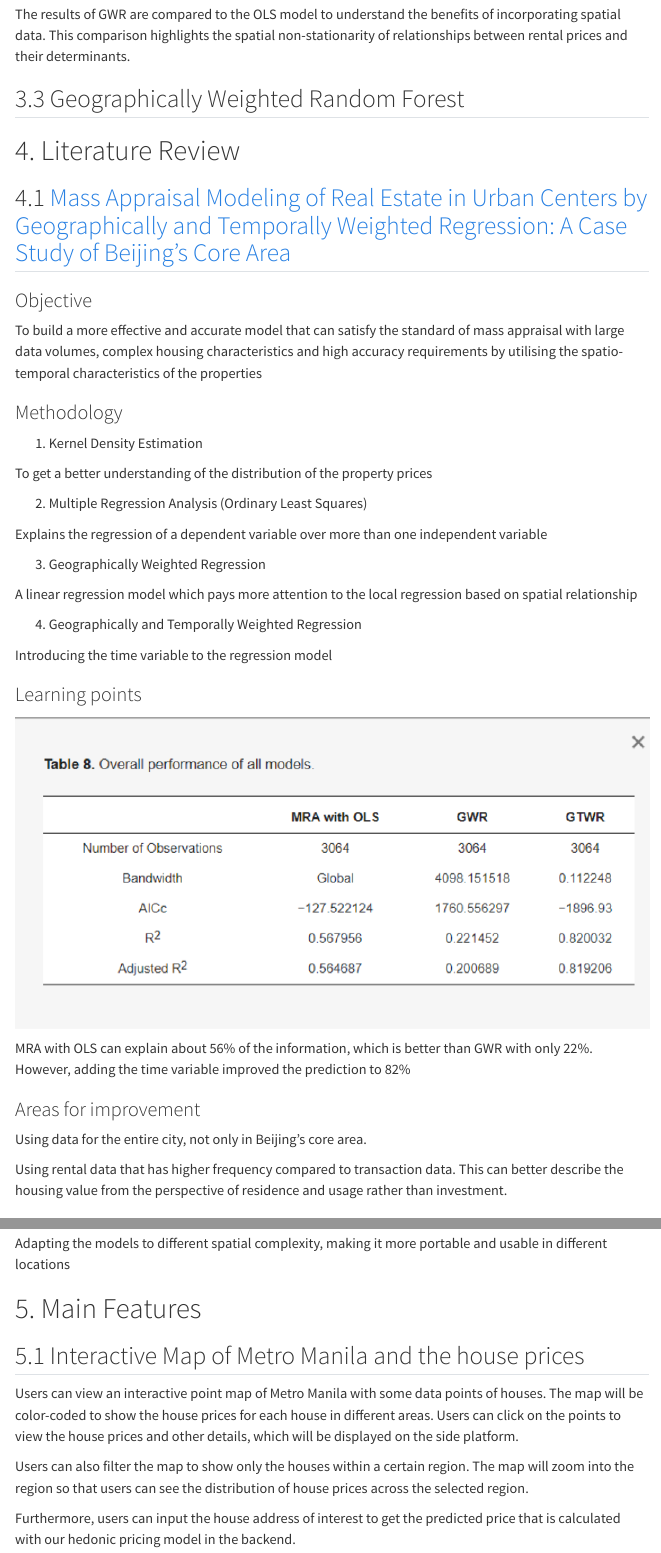
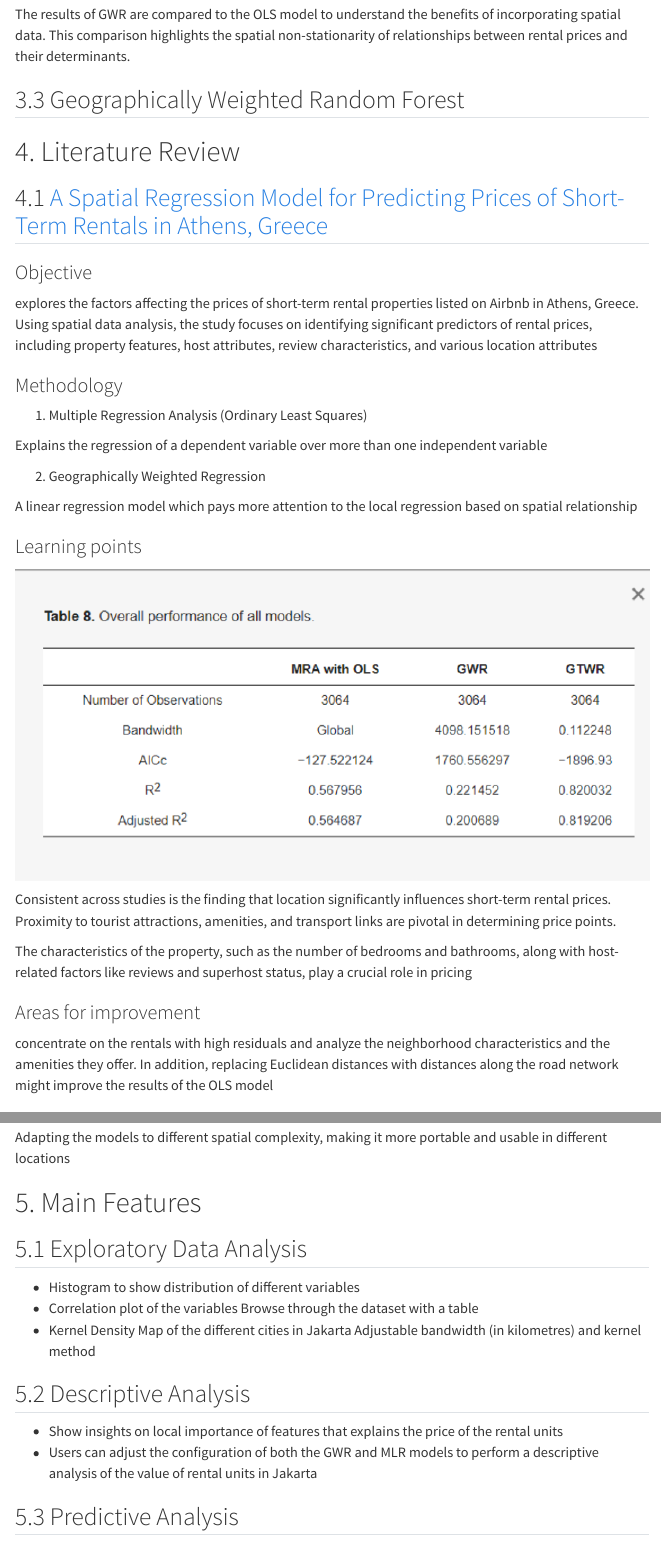
Before and after one commit to yozafard/IS415-G14, a Quarto document (Deliverables/Proposal.qmd): the page in a window 1100 px wide, from 2350 px down before the commit and from 2380 px down after it, so that both start at the same text, and a second part further down, joined at a grey line. Rendered offline with R 4.5, knitr and Pandoc in place of Quarto, with nearby package versions; menus at the side of the page are left out.

Commit message:
update proposal

```diff
--- a/Deliverables/Proposal.qmd
+++ b/Deliverables/Proposal.qmd
@@ -78,41 +77,33 @@ The results of GWR are compared to the OLS model to understand the benefits of i
 
 # 4. Literature Review
 
-## 4.1 [Mass Appraisal Modeling of Real Estate in Urban Centers by Geographically and Temporally Weighted Regression: A Case Study of Beijing's Core Area](https://www.mdpi.com/2073-445X/9/5/143)
+## 4.1 [A Spatial Regression Model for Predicting Prices of Short-Term Rentals in Athens, Greece](https://www.mdpi.com/2220-9964/13/3/63)
 
 ### Objective
 
-To build a more effective and accurate model that can satisfy the standard of mass appraisal with large data volumes, complex housing characteristics and high accuracy requirements by utilising the spatio-temporal characteristics of the properties
+explores the factors affecting the prices of short-term rental properties listed on Airbnb in Athens, Greece. Using spatial data analysis, the study focuses on identifying significant predictors of rental prices, including property features, host attributes, review characteristics, and various location attributes
 
 ### Methodology
 
-1.  Kernel Density Estimation
-
-To get a better understanding of the distribution of the property prices
-
-2.  Multiple Regression Analysis (Ordinary Least Squares)
+1.  Multiple Regression Analysis (Ordinary Least Squares)
 
 Explains the regression of a dependent variable over more than one independent variable
 
-3.  Geographically Weighted Regression
+2.  Geographically Weighted Regression
 
 A linear regression model which pays more attention to the local regression based on spatial relationship
-
-4.  Geographically and Temporally Weighted Regression
-
-Introducing the time variable to the regression model
 
 ### Learning points
 
 ![](images/litrev1.png)
 
-MRA with OLS can explain about 56% of the information, which is better than GWR with only 22%. However, adding the time variable improved the prediction to 82%
+Consistent across studies is the finding that location significantly influences short-term rental prices. Proximity to tourist attractions, amenities, and transport links are pivotal in determining price points.
+
+The characteristics of the property, such as the number of bedrooms and bathrooms, along with host-related factors like reviews and superhost status, play a crucial role in pricing
 
 ### Areas for improvement
 
-Using data for the entire city, not only in Beijing's core area.
-
-Using rental data that has higher frequency compared to transaction data. This can better describe the housing value from the perspective of residence and usage rather than investment.
+concentrate on the rentals with high residuals and analyze the neighborhood characteristics and the amenities they offer. In addition, replacing Euclidean distances with distances along the road network might improve the results of the OLS model
 
 ## 4.2 [Assessing the Impact of Selected Attributes on Dwelling Prices Using Ordinary Least Squares Regression and Geographically Weighted Regression: A Case Study in Poznań, Poland](https://www.mdpi.com/2073-445X/12/1/125)
 
@@ -213,11 +204,15 @@ Adapting the models to different spatial complexity, making it more portable and
 
 # 5. Main Features
 
-## 5.1 Interactive Map of Metro Manila and the house prices
+## 5.1 Exploratory Data Analysis
 
-Users can view an interactive point map of Metro Manila with some data points of houses. The map will be color-coded to show the house prices for each house in different areas. Users can click on the points to view the house prices and other details, which will be displayed on the side platform.
+-   Histogram to show distribution of different variables
+-   Correlation plot of the variables Browse through the dataset with a table
+-   Kernel Density Map of the different cities in Jakarta Adjustable bandwidth (in kilometres) and kernel method
 
-Users can also filter the map to show only the houses within a certain region. The map will zoom into the region so that users can see the distribution of house prices across the selected region.
+## 5.2 Descriptive Analysis
 
-Furthermore, users can input the house address of interest to get the predicted price that is calculated with our hedonic pricing model in the backend.
+-   Show insights on local importance of features that explains the price of the rental units
+-   Users can adjust the configuration of both the GWR and MLR models to perform a descriptive analysis of the value of rental units in Jakarta
 
+## 5.3 Predictive Analysis
```
Also changed, not shown: Deliverables/Proposal.qmd (22 more changed lines), 2 other files.
